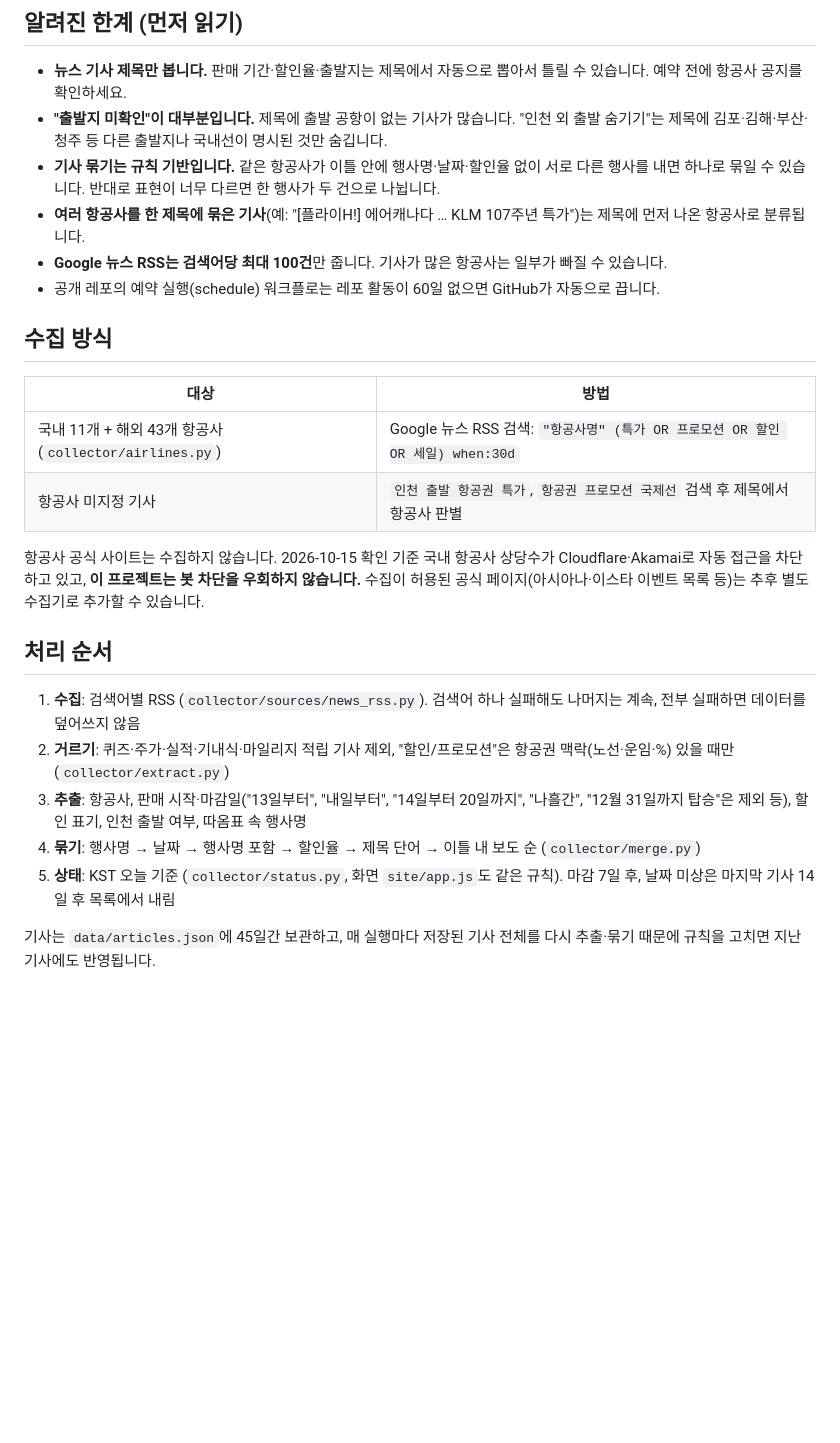
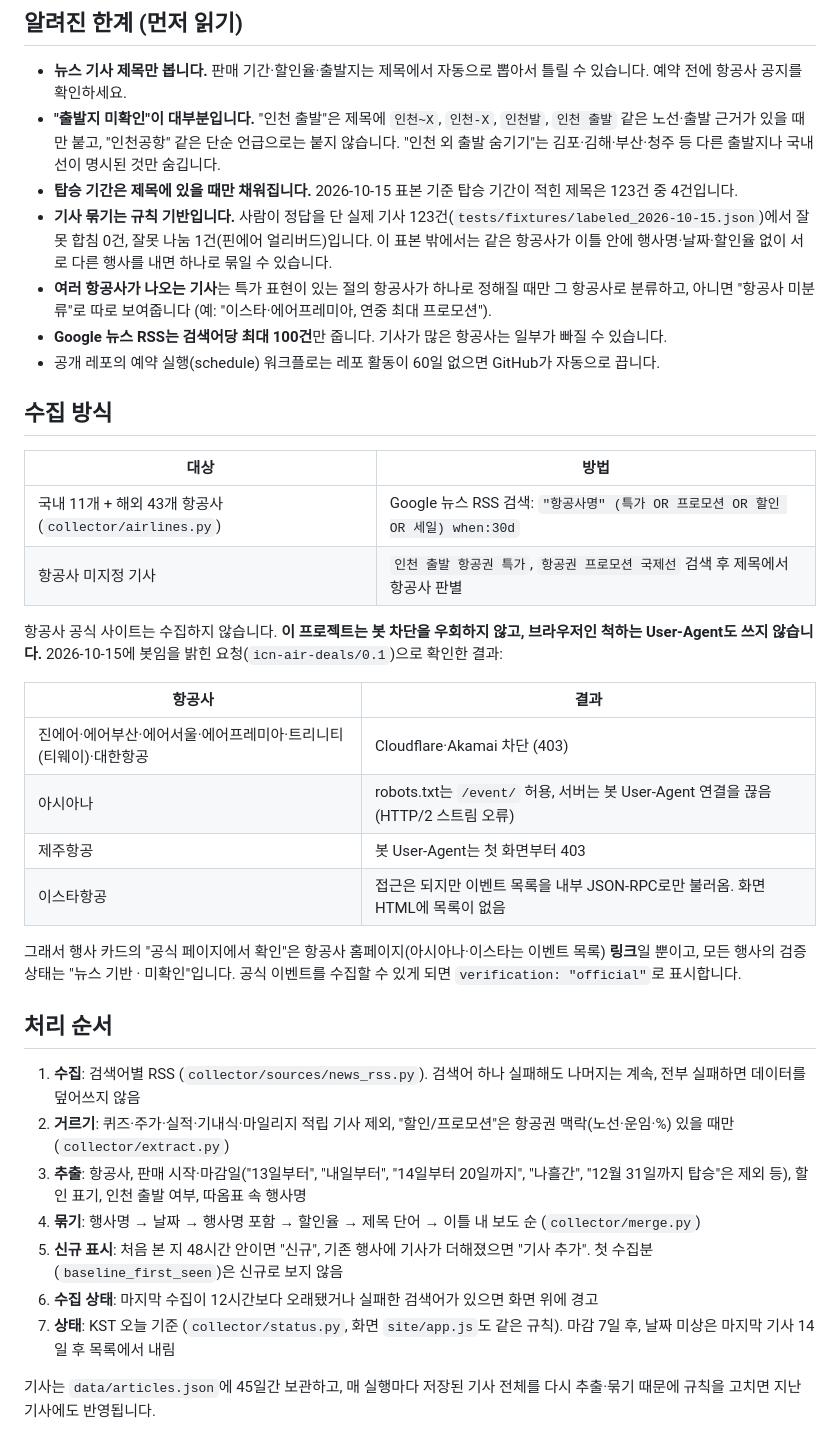
Before and after one commit to theddack/icn-air-deals, a Markdown page: README.md, the part around the change. Drawn GitHub-style; blank space fills up the shorter version.

Commit message:
docs: 판정 규칙과 공식 사이트 접근 확인 결과 반영
Co-Authored-By: Claude Opus 5.5 (1M context) <noreply@anthropic.com>

```diff
--- a/README.md
+++ b/README.md
@@ -8,9 +8,10 @@
 ## 알려진 한계 (먼저 읽기)
 
 - **뉴스 기사 제목만 봅니다.** 판매 기간·할인율·출발지는 제목에서 자동으로 뽑아서 틀릴 수 있습니다. 예약 전에 항공사 공지를 확인하세요.
-- **"출발지 미확인"이 대부분입니다.** 제목에 출발 공항이 없는 기사가 많습니다. "인천 외 출발 숨기기"는 제목에 김포·김해·부산·청주 등 다른 출발지나 국내선이 명시된 것만 숨깁니다.
-- **기사 묶기는 규칙 기반입니다.** 같은 항공사가 이틀 안에 행사명·날짜·할인율 없이 서로 다른 행사를 내면 하나로 묶일 수 있습니다. 반대로 표현이 너무 다르면 한 행사가 두 건으로 나뉩니다.
-- **여러 항공사를 한 제목에 묶은 기사**(예: "[플라이H!] 에어캐나다 … KLM 107주년 특가")는 제목에 먼저 나온 항공사로 분류됩니다.
+- **"출발지 미확인"이 대부분입니다.** "인천 출발"은 제목에 `인천~X`, `인천-X`, `인천발`, `인천 출발` 같은 노선·출발 근거가 있을 때만 붙고, "인천공항" 같은 단순 언급으로는 붙지 않습니다. "인천 외 출발 숨기기"는 김포·김해·부산·청주 등 다른 출발지나 국내선이 명시된 것만 숨깁니다.
+- **탑승 기간은 제목에 있을 때만 채워집니다.** 2026-10-15 표본 기준 탑승 기간이 적힌 제목은 123건 중 4건입니다.
+- **기사 묶기는 규칙 기반입니다.** 사람이 정답을 단 실제 기사 123건(`tests/fixtures/labeled_2026-10-15.json`)에서 잘못 합침 0건, 잘못 나눔 1건(핀에어 얼리버드)입니다. 이 표본 밖에서는 같은 항공사가 이틀 안에 행사명·날짜·할인율 없이 서로 다른 행사를 내면 하나로 묶일 수 있습니다.
+- **여러 항공사가 나오는 기사**는 특가 표현이 있는 절의 항공사가 하나로 정해질 때만 그 항공사로 분류하고, 아니면 "항공사 미분류"로 따로 보여줍니다 (예: "이스타·에어프레미아, 연중 최대 프로모션").
 - **Google 뉴스 RSS는 검색어당 최대 100건**만 줍니다. 기사가 많은 항공사는 일부가 빠질 수 있습니다.
 - 공개 레포의 예약 실행(schedule) 워크플로는 레포 활동이 60일 없으면 GitHub가 자동으로 끕니다.
 
@@ -21,7 +22,16 @@
 | 국내 11개 + 해외 43개 항공사 (`collector/airlines.py`) | Google 뉴스 RSS 검색: `"항공사명" (특가 OR 프로모션 OR 할인 OR 세일) when:30d` |
 | 항공사 미지정 기사 | `인천 출발 항공권 특가`, `항공권 프로모션 국제선` 검색 후 제목에서 항공사 판별 |
 
-항공사 공식 사이트는 수집하지 않습니다. 2026-10-15 확인 기준 국내 항공사 상당수가 Cloudflare·Akamai로 자동 접근을 차단하고 있고, **이 프로젝트는 봇 차단을 우회하지 않습니다.** 수집이 허용된 공식 페이지(아시아나·이스타 이벤트 목록 등)는 추후 별도 수집기로 추가할 수 있습니다.
+항공사 공식 사이트는 수집하지 않습니다. **이 프로젝트는 봇 차단을 우회하지 않고, 브라우저인 척하는 User-Agent도 쓰지 않습니다.** 2026-10-15에 봇임을 밝힌 요청(`icn-air-deals/0.1`)으로 확인한 결과:
+
+| 항공사 | 결과 |
+|---|---|
+| 진에어·에어부산·에어서울·에어프레미아·트리니티(티웨이)·대한항공 | Cloudflare·Akamai 차단 (403) |
+| 아시아나 | robots.txt는 `/event/` 허용, 서버는 봇 User-Agent 연결을 끊음 (HTTP/2 스트림 오류) |
+| 제주항공 | 봇 User-Agent는 첫 화면부터 403 |
+| 이스타항공 | 접근은 되지만 이벤트 목록을 내부 JSON-RPC로만 불러옴. 화면 HTML에 목록이 없음 |
+
+그래서 행사 카드의 "공식 페이지에서 확인"은 항공사 홈페이지(아시아나·이스타는 이벤트 목록) **링크**일 뿐이고, 모든 행사의 검증 상태는 "뉴스 기반 · 미확인"입니다. 공식 이벤트를 수집할 수 있게 되면 `verification: "official"`로 표시합니다.
 
 ## 처리 순서
 
@@ -29,7 +39,9 @@
 2. **거르기**: 퀴즈·주가·실적·기내식·마일리지 적립 기사 제외, "할인/프로모션"은 항공권 맥락(노선·운임·%) 있을 때만 (`collector/extract.py`)
 3. **추출**: 항공사, 판매 시작·마감일("13일부터", "내일부터", "14일부터 20일까지", "나흘간", "12월 31일까지 탑승"은 제외 등), 할인 표기, 인천 출발 여부, 따옴표 속 행사명
 4. **묶기**: 행사명 → 날짜 → 행사명 포함 → 할인율 → 제목 단어 → 이틀 내 보도 순 (`collector/merge.py`)
-5. **상태**: KST 오늘 기준 (`collector/status.py`, 화면 `site/app.js`도 같은 규칙). 마감 7일 후, 날짜 미상은 마지막 기사 14일 후 목록에서 내림
+5. **신규 표시**: 처음 본 지 48시간 안이면 "신규", 기존 행사에 기사가 더해졌으면 "기사 추가". 첫 수집분(`baseline_first_seen`)은 신규로 보지 않음
+6. **수집 상태**: 마지막 수집이 12시간보다 오래됐거나 실패한 검색어가 있으면 화면 위에 경고
+7. **상태**: KST 오늘 기준 (`collector/status.py`, 화면 `site/app.js`도 같은 규칙). 마감 7일 후, 날짜 미상은 마지막 기사 14일 후 목록에서 내림
 
 기사는 `data/articles.json`에 45일간 보관하고, 매 실행마다 저장된 기사 전체를 다시 추출·묶기 때문에 규칙을 고치면 지난 기사에도 반영됩니다.
 
```
